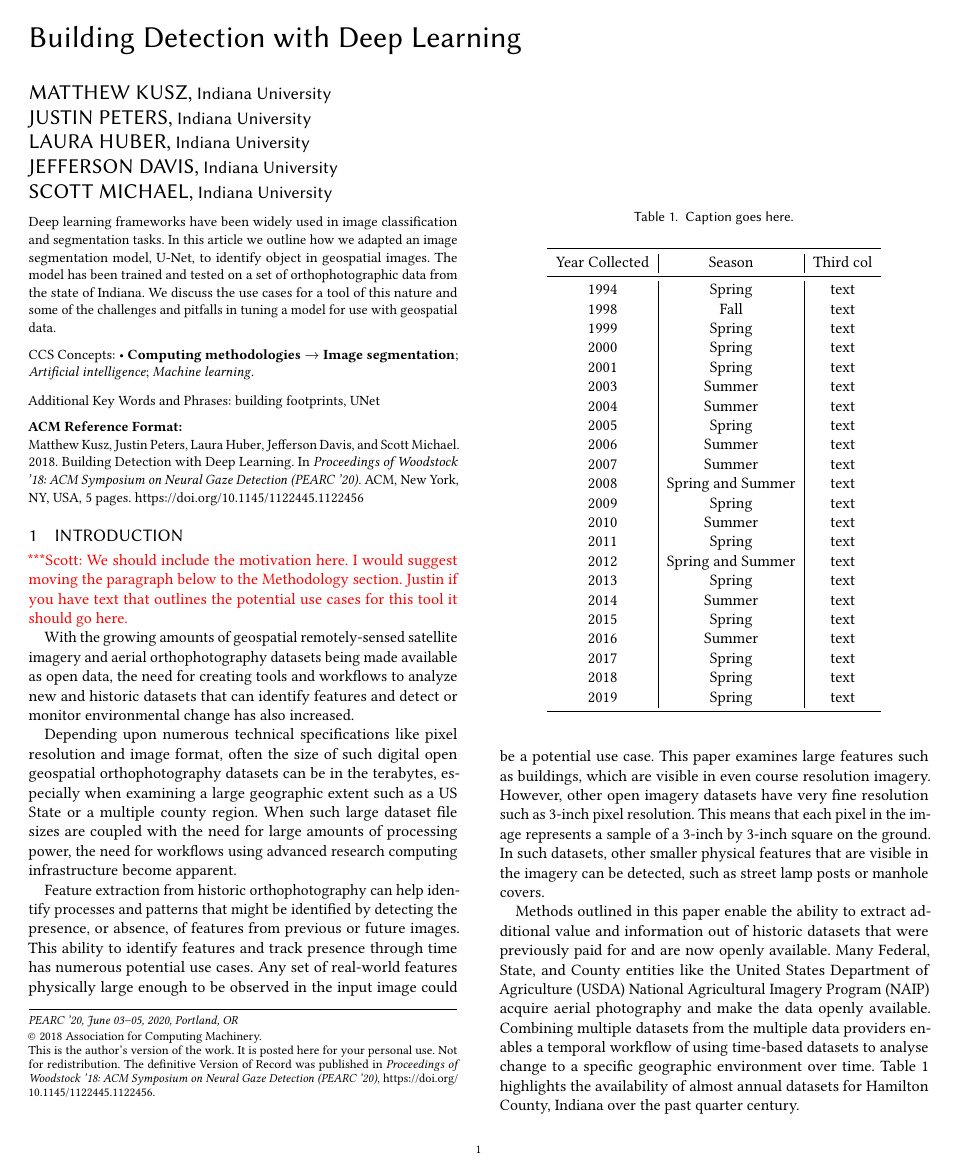
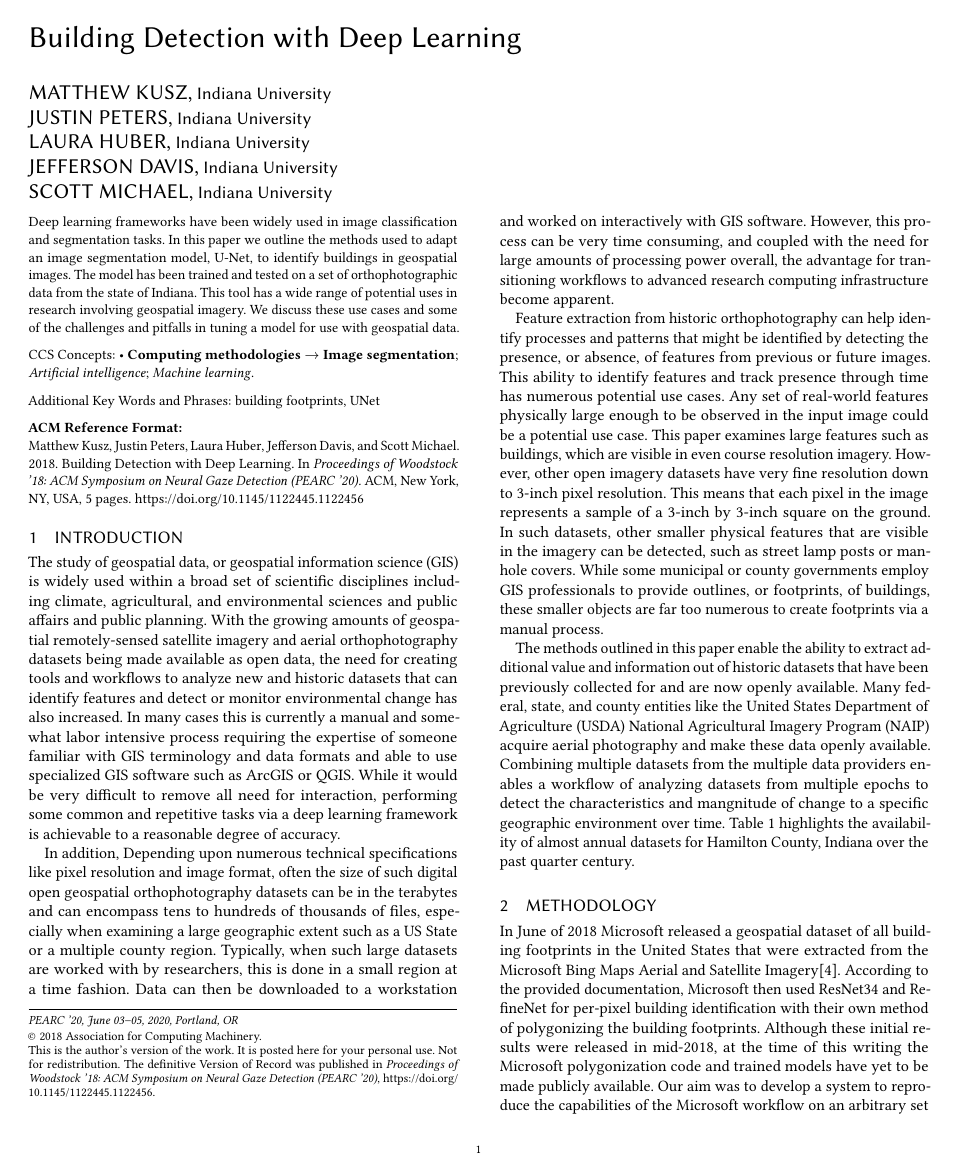
Before and after one commit to scamicha/Building-Detection-with-Deep-Learning---PEARC20, a LaTeX paper (BuildDLPEARC20.tex): page 1 of 5. Compiled offline with pdfLaTeX.

Commit message:
Scott's edits

```diff
--- a/BuildDLPEARC20.tex
+++ b/BuildDLPEARC20.tex
@@ -36,6 +36,8 @@
   Gaze Detection}{June 03--05, 2020}{Portland, OR}
 
 \usepackage{subcaption}
+\usepackage{float}
+
 %% end of the preamble, start of the body of the document source.
 \begin{document}
 
@@ -117,7 +119,7 @@
 %% The abstract is a short summary of the work to be presented in the
 %% article.
 \begin{abstract}
-Deep learning frameworks have been widely used in image classification and segmentation tasks. In this article we outline how we adapted an image segmentation model, U-Net, to identify object in geospatial images. The model has been trained and tested on a set of orthophotographic data from the state of Indiana. We discuss the use cases for a tool of this nature and some of the challenges and pitfalls in tuning a model for use with geospatial data.
+Deep learning frameworks have been widely used in image classification and segmentation tasks. In this paper we outline the methods used to  adapt an image segmentation model, U-Net, to identify buildings in geospatial images. The model has been trained and tested on a set of orthophotographic data from the state of Indiana. This tool has a wide range of potential uses in research involving geospatial imagery.  We discuss these use cases and some of the challenges and pitfalls in tuning a model for use with geospatial data.
 \end{abstract}
 
 %%
@@ -163,12 +165,11 @@ Deep learning frameworks have been widely used in image classification and segme
 \section{Introduction}
 \scott{We should include the motivation here. I would suggest moving the paragraph below to the Methodology section. Justin if you have text that outlines the potential use cases for this tool it should go here.}
 
-With the growing amounts of geospatial remotely-sensed satellite imagery and aerial orthophotography datasets being made available as open data, the need for creating tools and workflows to analyze new and historic datasets that can identify features and detect or monitor environmental change has also increased.
+The study of geospatial data, or geospatial information science (GIS) is widely used within a broad set of scientific disciplines including climate, agricultural, and environmental sciences and public affairs and public planning. With the growing amounts of geospatial remotely-sensed satellite imagery and aerial orthophotography datasets being made available as open data, the need for creating tools and workflows to analyze new and historic datasets that can identify features and detect or monitor environmental change has also increased. In many cases this is currently a manual and somewhat labor intensive process requiring the expertise of someone familiar with GIS terminology and data formats and able to use specialized GIS software such as ArcGIS or QGIS. While it would be very difficult to remove all need for interaction, performing some common and repetitive tasks via a deep learning framework is achievable to a reasonable degree of accuracy.
 
-Depending upon numerous technical specifications like pixel resolution and image format, often the size of such digital open geospatial orthophotography datasets can be in the terabytes, especially when examining a large geographic extent such as a US State or a multiple county region.  When such large dataset file sizes are coupled with the need for large amounts of processing power, the need for workflows using advanced research computing infrastructure become apparent.
+In addition, Depending upon numerous technical specifications like pixel resolution and image format, often the size of such digital open geospatial orthophotography datasets can be in the terabytes and can encompass tens to hundreds of thousands of files,  especially when examining a large geographic extent such as a US State or a multiple county region. Typically, when such large datasets are worked with by researchers, this is done in a small region at a time fashion. Data can then be downloaded to a workstation and worked on interactively with GIS software. However, this process can be very time consuming, and coupled with the need for large amounts of processing power overall, the advantage for transitioning workflows to advanced research computing infrastructure become apparent.
 
-Feature extraction from historic orthophotography can help identify processes and patterns that might be identified by detecting the presence, or absence, of features from previous or future images.  This ability to identify features and track presence through time has numerous potential use cases.  Any set of real-world features physically large enough to be observed in the input image could be a potential use case.  This paper examines large features such as buildings, which are visible in even course resolution imagery.  However, other open imagery datasets have very fine resolution such as 3-inch pixel resolution.  This means that each pixel in the image represents a sample of a 3-inch by 3-inch square on the ground.    In such datasets, other smaller physical features that are visible in the imagery can be detected, such as street lamp posts or manhole covers.
+Feature extraction from historic orthophotography can help identify processes and patterns that might be identified by detecting the presence, or absence, of features from previous or future images. This ability to identify features and track presence through time has numerous potential use cases. Any set of real-world features physically large enough to be observed in the input image could be a potential use case. This paper examines large features such as buildings, which are visible in even course resolution imagery. However, other open imagery datasets have very fine resolution down to 3-inch pixel resolution. This means that each pixel in the image represents a sample of a 3-inch by 3-inch square on the ground. In such datasets, other smaller physical features that are visible in the imagery can be detected, such as street lamp posts or manhole covers. While some municipal or county governments employ GIS professionals to provide outlines, or footprints, of buildings, these smaller objects are far too numerous to create footprints via a manual process.
 
-Methods outlined in this paper enable the ability to extract additional value and information out of historic datasets that were previously paid for and are now openly available.  Many Federal, State, and County entities like the United States Department of Agriculture (USDA) National Agricultural Imagery Program (NAIP) acquire aerial photography and make the data openly available.  Combining multiple datasets from the multiple data providers enables a temporal workflow of using time-based datasets to analyse change to a specific geographic environment over time. Table~\ref{tab:avail}  highlights the availability of almost annual datasets for Hamilton County, Indiana over the past quarter century.
+The methods outlined in this paper enable the ability to extract additional value and information out of historic datasets that have been  previously collected for and are now openly available. Many federal, state, and county entities like the United States Department of Agriculture (USDA) National Agricultural Imagery Program (NAIP) acquire aerial photography and make these data openly available. Combining multiple datasets from the multiple data providers enables a workflow of analyzing datasets from multiple epochs to detect the characteristics and mangnitude of change to a specific geographic environment over time. Table~\ref{tab:avail} highlights the availability of almost annual datasets for Hamilton County, Indiana over the past quarter century.
 
-\begin{table}
@@ -204,13 +212,10 @@ Methods outlined in this paper enable the ability to extract additional value an
     \end{tabular}
 \end{table}
 
-
-
-
 \section{Methodology}
 \scott{Start with description of initial steps, I've pulled down the paragraph describing the Microsoft efforts and we should jump off from there.}
 
-In June of 2018 Microsoft released a geospatial dataset of all building footprints in the United States that were extracted from the Microsoft Bing Maps Aerial and Satellite Imagery\cite{Microsoft2019}. According to their documentation, Microsoft then used ResNet34 and RefineNet for per-pixel building identification with their own method of polygonizing the building footprints. Although these inital results were released in mid-2018, at the time of this writing the Microsoft polygonization code and trained models have yet to be made publicly available. Our aim was to develop a system to reproduce the capabilities of the Microsoft workflow on an arbitrary set of image data that could then enable the exploration of higher resolution data sets and data sets at different epochs. This project hopes to replicate the Microsoft workflow to enable building detection using other, higher pixel resolution and more recent open orthophotography datasets.\footnote{Our source code (Accessed 12/11/19):\\ \url{https://github.iu.edu/ResearchApplicationsDeepLearning/BuildingFootprints}}.
+In June of 2018 Microsoft released a geospatial dataset of all building footprints in the United States that were extracted from the Microsoft Bing Maps Aerial and Satellite Imagery\cite{Microsoft2019}. According to the provided documentation, Microsoft then used ResNet34 and RefineNet for per-pixel building identification with their own method of polygonizing the building footprints. Although these initial results were released in mid-2018, at the time of this writing the Microsoft polygonization code and trained models have yet to be made publicly available. Our aim was to develop a system to reproduce the capabilities of the Microsoft workflow on an arbitrary set of image data that could then enable the exploration of higher resolution data sets, data sets at different epochs, and could be trained to detect different features of interest in geospatial imagery. This project hopes to replicate the Microsoft workflow to enable building detection using other, higher pixel resolution and more recent open orthophotography datasets.\footnote{Our source code (Accessed 12/11/19):\\ \url{https://github.iu.edu/ResearchApplicationsDeepLearning/BuildingFootprints}}.
 
 \scott{The code referenced above will need to be cleaned up, quasi documented and boilerplated with a license and IU ownership and put in a public repo. The URL should be changed to that public repo when it's up}
 
```
Also changed, not shown: BuildDLPEARC20.tex (31 more changed lines).
